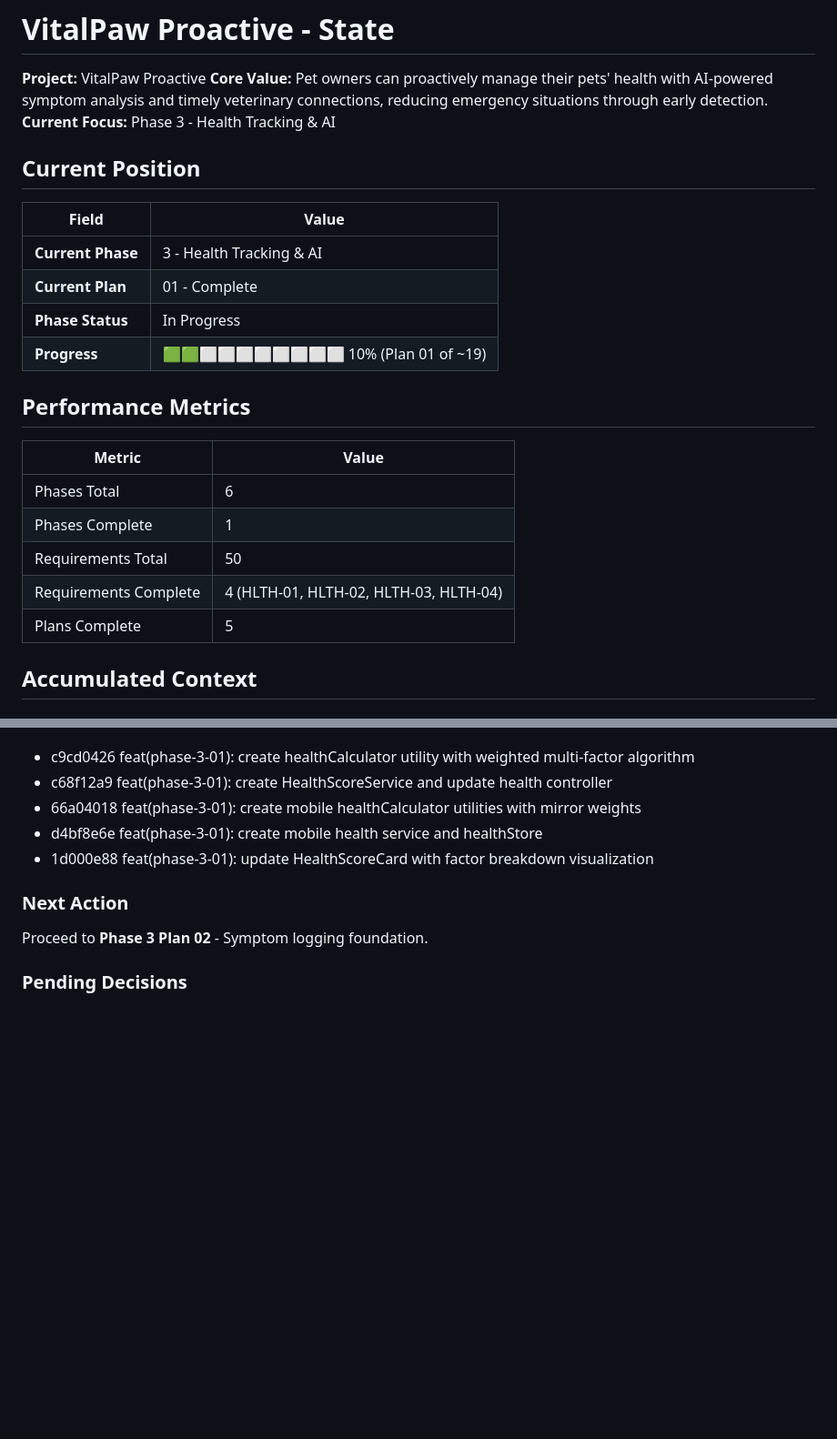
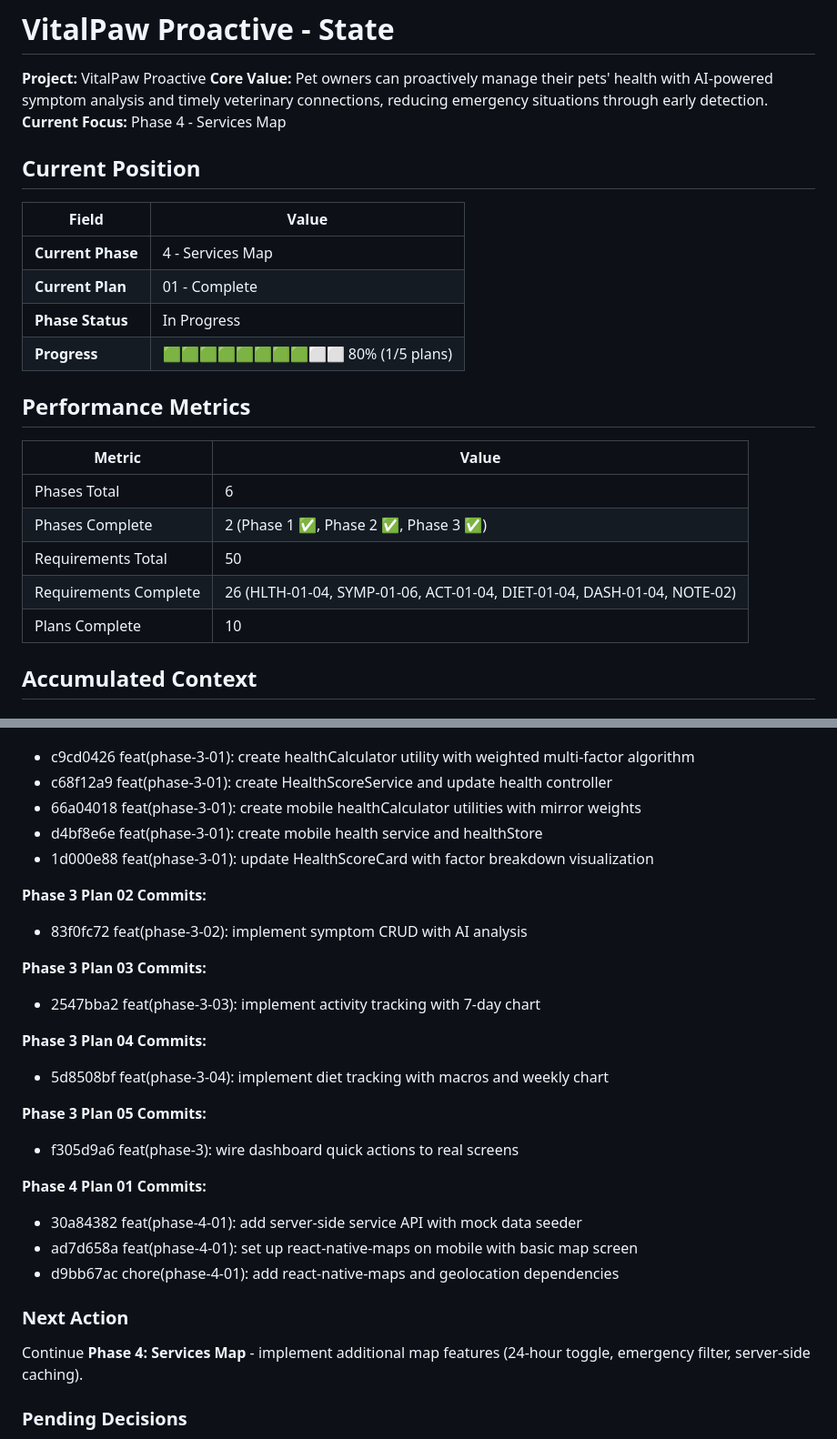
Before and after one commit to JOMinSeon/PetCare-App, a Markdown page: .planning/STATE.md, 2 parts joined by grey strips. Shown at 91% size. Rendered like a GitHub page; blank space fills up the shorter version.

Commit message:
docs(phase-4-01): complete Map Foundation with Service Display plan

```diff
--- a/.planning/STATE.md
+++ b/.planning/STATE.md
@@ -2,26 +2,26 @@
 
 **Project:** VitalPaw Proactive
 **Core Value:** Pet owners can proactively manage their pets' health with AI-powered symptom analysis and timely veterinary connections, reducing emergency situations through early detection.
-**Current Focus:** Phase 3 - Health Tracking & AI
+**Current Focus:** Phase 4 - Services Map
 
 ## Current Position
 
 | Field | Value |
 |-------|-------|
-| **Current Phase** | 3 - Health Tracking & AI |
+| **Current Phase** | 4 - Services Map |
 | **Current Plan** | 01 - Complete |
 | **Phase Status** | In Progress |
-| **Progress** | 🟩🟩⬜⬜⬜⬜⬜⬜⬜⬜ 10% (Plan 01 of ~19) |
+| **Progress** | 🟩🟩🟩🟩🟩🟩🟩🟩⬜⬜ 80% (1/5 plans) |
 
 ## Performance Metrics
 
 | Metric | Value |
 |--------|-------|
 | Phases Total | 6 |
-| Phases Complete | 1 |
+| Phases Complete | 2 (Phase 1 ✅, Phase 2 ✅, Phase 3 ✅) |
 | Requirements Total | 50 |
-| Requirements Complete | 4 (HLTH-01, HLTH-02, HLTH-03, HLTH-04) |
-| Plans Complete | 5 |
+| Requirements Complete | 26 (HLTH-01-04, SYMP-01-06, ACT-01-04, DIET-01-04, DASH-01-04, NOTE-02) |
+| Plans Complete | 10 |
 
 ## Accumulated Context
 
@@ -131,9 +131,26 @@
 - d4bf8e6e feat(phase-3-01): create mobile health service and healthStore
 - 1d000e88 feat(phase-3-01): update HealthScoreCard with factor breakdown visualization
 
+**Phase 3 Plan 02 Commits:**
+- 83f0fc72 feat(phase-3-02): implement symptom CRUD with AI analysis
+
+**Phase 3 Plan 03 Commits:**
+- 2547bba2 feat(phase-3-03): implement activity tracking with 7-day chart
+
+**Phase 3 Plan 04 Commits:**
+- 5d8508bf feat(phase-3-04): implement diet tracking with macros and weekly chart
+
+**Phase 3 Plan 05 Commits:**
+- f305d9a6 feat(phase-3): wire dashboard quick actions to real screens
+
+**Phase 4 Plan 01 Commits:**
+- 30a84382 feat(phase-4-01): add server-side service API with mock data seeder
+- ad7d658a feat(phase-4-01): set up react-native-maps on mobile with basic map screen
+- d9bb67ac chore(phase-4-01): add react-native-maps and geolocation dependencies
+
 ### Next Action
 
-Proceed to **Phase 3 Plan 02** - Symptom logging foundation.
+Continue **Phase 4: Services Map** - implement additional map features (24-hour toggle, emergency filter, server-side caching).
 
 ### Pending Decisions
 
```
Also changed, not shown: other parts of .planning/STATE.md (+1 -1 lines), 1 other file.
